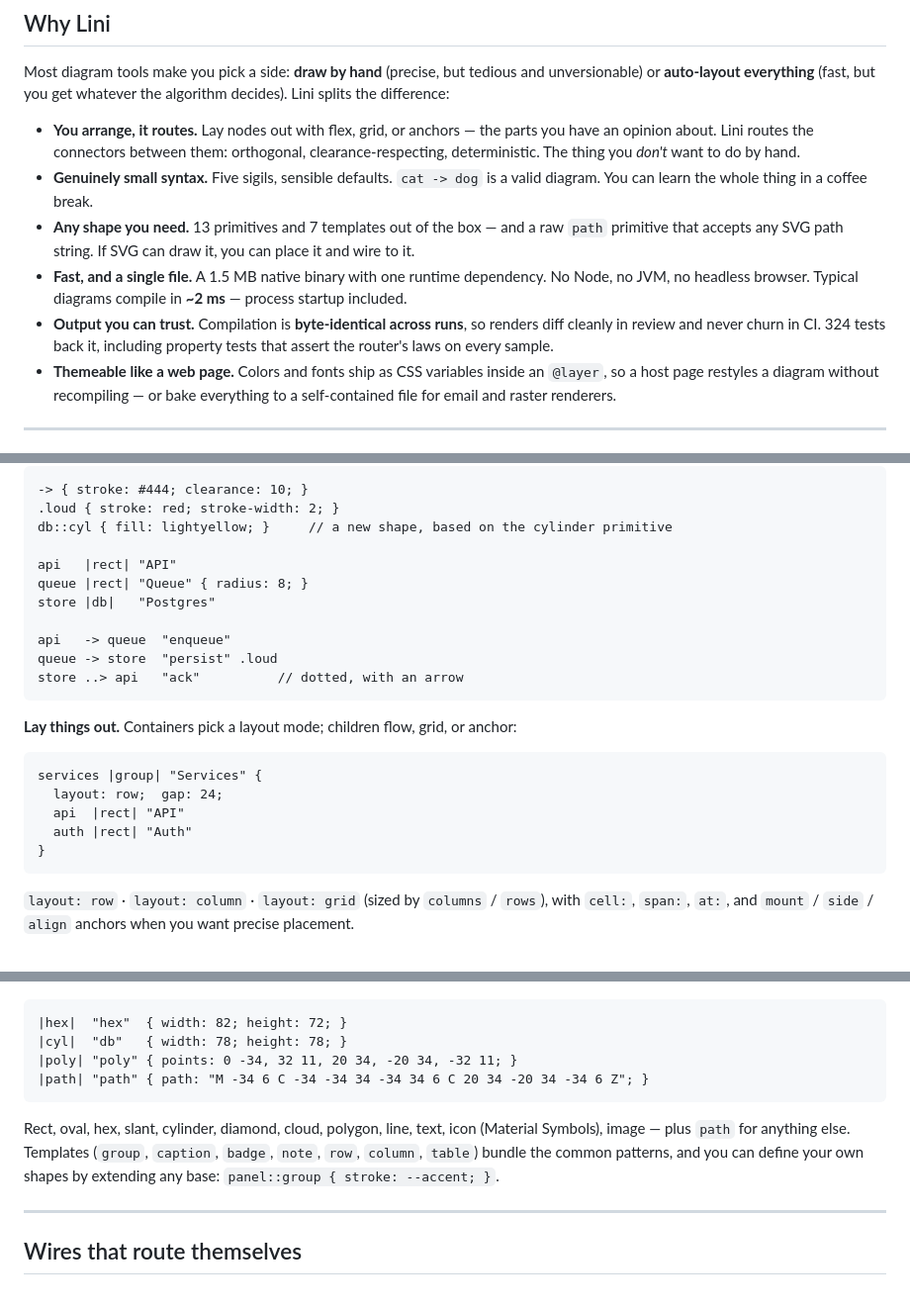
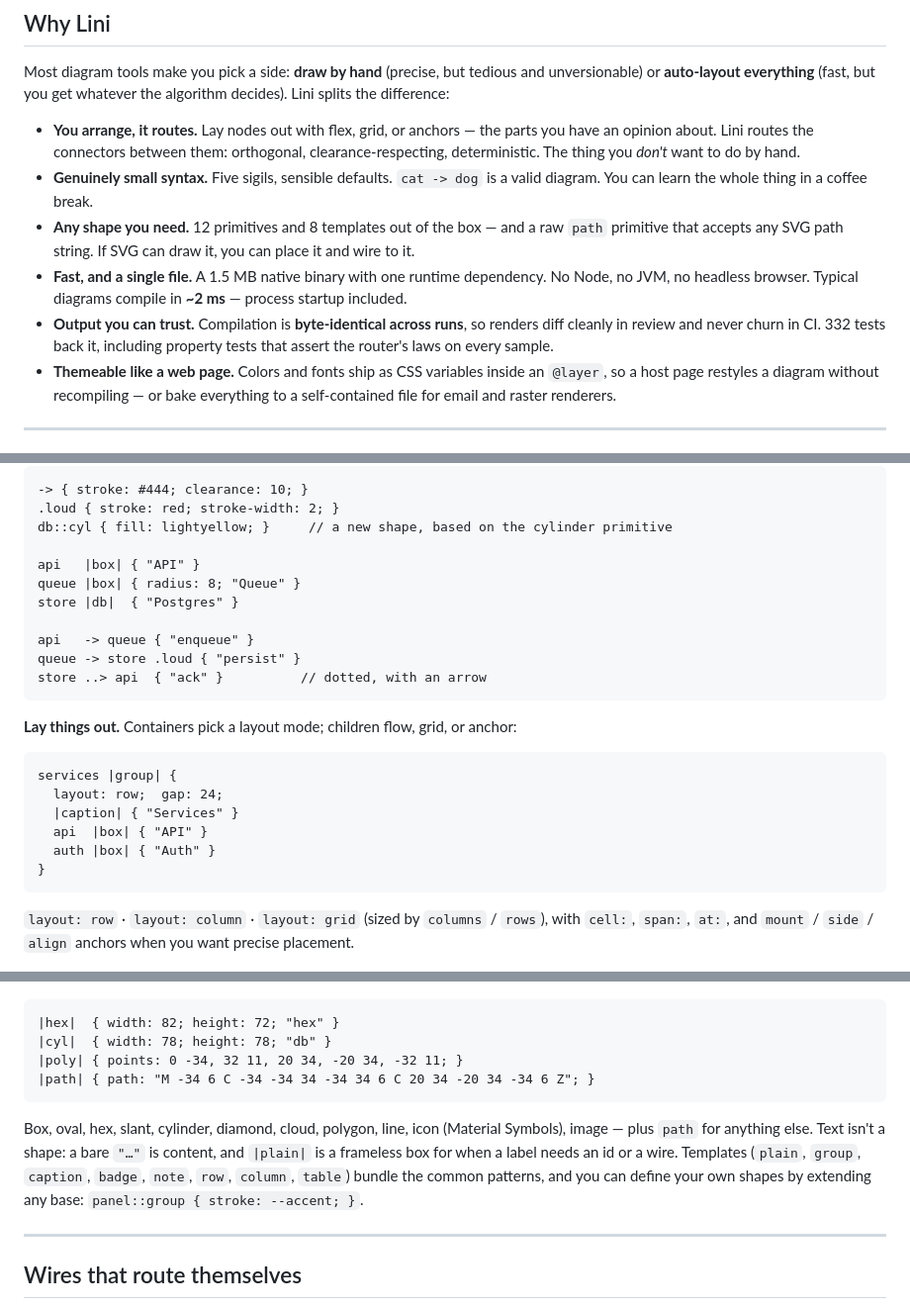
Before and after one commit to monfa-red/lini, a Markdown page: README.md, 3 parts joined by grey strips. Shown at 99% size. Rendered like a GitHub page.

Commit message:
Phase 6: README to the box/text model
- Instances use the new forms: `|box| { "API" }`, id-as-label, a `|caption|` for
  a group's title, wire labels in `{ … }`, `.class` before the block.
- Shape list: box (not rect); text is bare `"…"`, with `|plain|` for a framed-
  less labelled box; templates now include `plain` (12 primitives, 8 templates).
- Status points at SPEC.md (the box/text model); test count 332.

cargo test: 332 green (README is docs-only).

````diff
--- a/README.md
+++ b/README.md
@@ -27,9 +27,9 @@ Most diagram tools make you pick a side: **draw by hand** (precise, but tedious
 
 - **You arrange, it routes.** Lay nodes out with flex, grid, or anchors — the parts you have an opinion about. Lini routes the connectors between them: orthogonal, clearance-respecting, deterministic. The thing you *don't* want to do by hand.
 - **Genuinely small syntax.** Five sigils, sensible defaults. `cat -> dog` is a valid diagram. You can learn the whole thing in a coffee break.
-- **Any shape you need.** 13 primitives and 7 templates out of the box — and a raw `path` primitive that accepts any SVG path string. If SVG can draw it, you can place it and wire to it.
+- **Any shape you need.** 12 primitives and 8 templates out of the box — and a raw `path` primitive that accepts any SVG path string. If SVG can draw it, you can place it and wire to it.
 - **Fast, and a single file.** A 1.5 MB native binary with one runtime dependency. No Node, no JVM, no headless browser. Typical diagrams compile in **~2 ms** — process startup included.
-- **Output you can trust.** Compilation is **byte-identical across runs**, so renders diff cleanly in review and never churn in CI. 324 tests back it, including property tests that assert the router's laws on every sample.
+- **Output you can trust.** Compilation is **byte-identical across runs**, so renders diff cleanly in review and never churn in CI. 332 tests back it, including property tests that assert the router's laws on every sample.
 - **Themeable like a web page.** Colors and fonts ship as CSS variables inside an `@layer`, so a host page restyles a diagram without recompiling — or bake everything to a self-contained file for email and raster renderers.
 
 ---
@@ -71,22 +71,23 @@ fish --> bowl          // dashed
 .loud { stroke: red; stroke-width: 2; }
 db::cyl { fill: lightyellow; }     // a new shape, based on the cylinder primitive
 
-api   |rect| "API"
-queue |rect| "Queue" { radius: 8; }
-store |db|   "Postgres"
+api   |box| { "API" }
+queue |box| { radius: 8; "Queue" }
+store |db|  { "Postgres" }
 
-api   -> queue  "enqueue"
-queue -> store  "persist" .loud
-store ..> api   "ack"          // dotted, with an arrow
+api   -> queue { "enqueue" }
+queue -> store .loud { "persist" }
+store ..> api  { "ack" }          // dotted, with an arrow
 ```
 
 **Lay things out.** Containers pick a layout mode; children flow, grid, or anchor:
 
 ```
-services |group| "Services" {
+services |group| {
   layout: row;  gap: 24;
-  api  |rect| "API"
-  auth |rect| "Auth"
+  |caption| { "Services" }
+  api  |box| { "API" }
+  auth |box| { "Auth" }
 }
 ```
 
@@ -99,13 +100,13 @@ services |group| "Services" {
 <p align="center"><img src="https://raw.githubusercontent.com/monfa-red/lini/main/assets/shapes.png" alt="Lini's shape primitives, including a polygon and a raw SVG path" width="640"></p>
 
 ```
-|hex|  "hex"  { width: 82; height: 72; }
-|cyl|  "db"   { width: 78; height: 78; }
-|poly| "poly" { points: 0 -34, 32 11, 20 34, -20 34, -32 11; }
-|path| "path" { path: "M -34 6 C -34 -34 34 -34 34 6 C 20 34 -20 34 -34 6 Z"; }
+|hex|  { width: 82; height: 72; "hex" }
+|cyl|  { width: 78; height: 78; "db" }
+|poly| { points: 0 -34, 32 11, 20 34, -20 34, -32 11; }
+|path| { path: "M -34 6 C -34 -34 34 -34 34 6 C 20 34 -20 34 -34 6 Z"; }
 ```
 
-Rect, oval, hex, slant, cylinder, diamond, cloud, polygon, line, text, icon (Material Symbols), image — plus `path` for anything else. Templates (`group`, `caption`, `badge`, `note`, `row`, `column`, `table`) bundle the common patterns, and you can define your own shapes by extending any base: `panel::group { stroke: --accent; }`.
+Box, oval, hex, slant, cylinder, diamond, cloud, polygon, line, icon (Material Symbols), image — plus `path` for anything else. Text isn't a shape: a bare `"…"` is content, and `|plain|` is a frameless box for when a label needs an id or a wire. Templates (`plain`, `group`, `caption`, `badge`, `note`, `row`, `column`, `table`) bundle the common patterns, and you can define your own shapes by extending any base: `panel::group { stroke: --accent; }`.
 
 ---
 
````
Also changed, not shown: other parts of README.md (+2 -2 lines).
